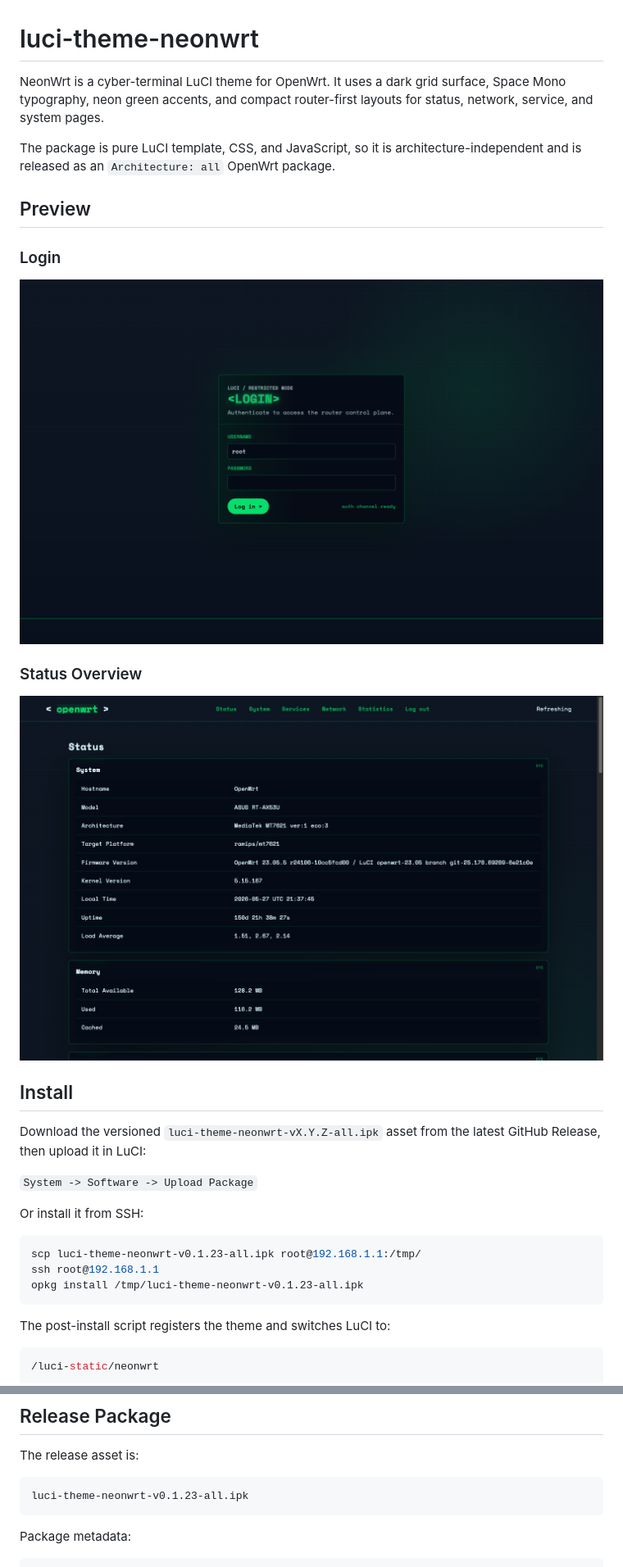
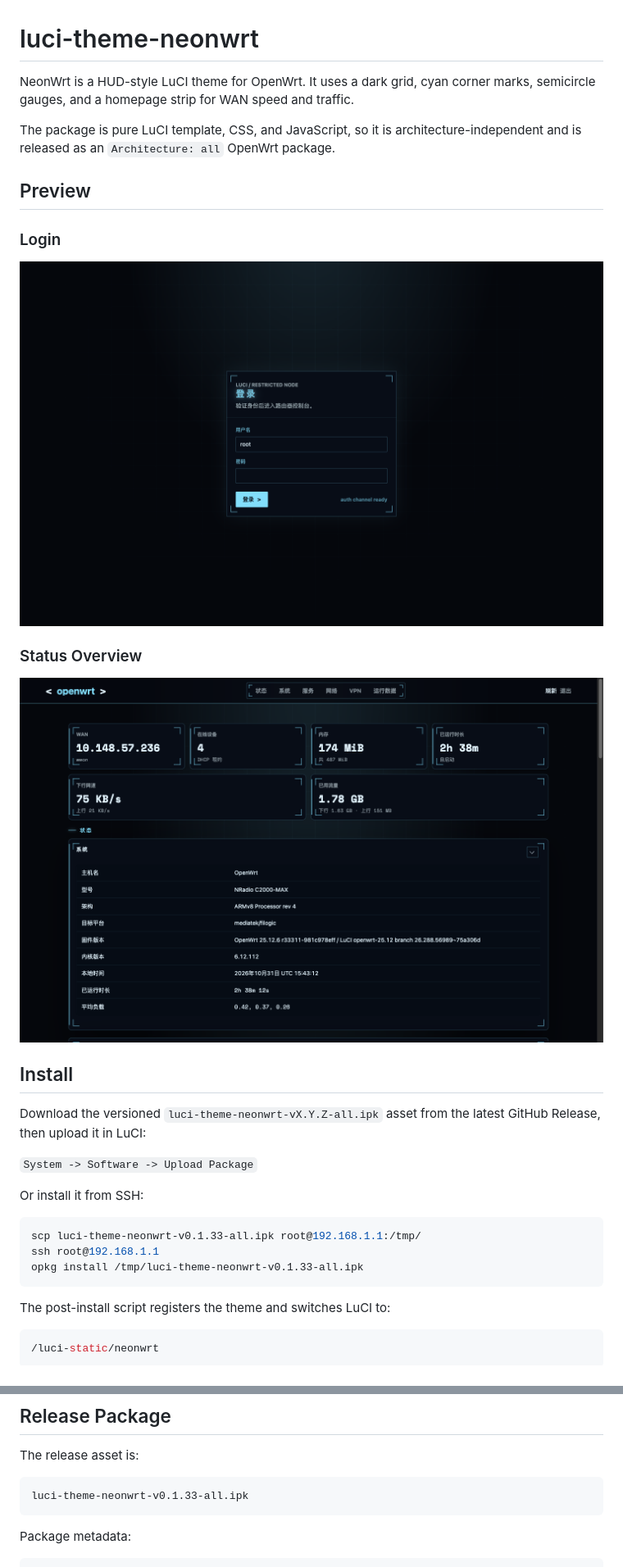
Before and after one commit to itworksig/luci-theme-neonwrt, a Markdown page: README.md, 2 parts joined by grey strips. Shown at 82% size. GitHub-like rendering; pictures changed too: docs/images/login.png, docs/images/overview.png.

Commit message:
Restyle the interface as a cyan HUD and show live WAN speed and usage on the overview.
Co-authored-by: Cursor <cursoragent@cursor.com>

````diff
--- a/README.md
+++ b/README.md
@@ -1,6 +1,6 @@
 # luci-theme-neonwrt
 
-NeonWrt is a cyber-terminal LuCI theme for OpenWrt. It uses a dark grid surface, Space Mono typography, neon green accents, and compact router-first layouts for status, network, service, and system pages.
+NeonWrt is a HUD-style LuCI theme for OpenWrt. It uses a dark grid, cyan corner marks, semicircle gauges, and a homepage strip for WAN speed and traffic.
 
 The package is pure LuCI template, CSS, and JavaScript, so it is architecture-independent and is released as an `Architecture: all` OpenWrt package.
 
@@ -23,9 +23,9 @@ Download the versioned `luci-theme-neonwrt-vX.Y.Z-all.ipk` asset from the latest
 Or install it from SSH:
 
 ```sh
-scp luci-theme-neonwrt-v0.1.23-all.ipk root@192.168.1.1:/tmp/
+scp luci-theme-neonwrt-v0.1.33-all.ipk root@192.168.1.1:/tmp/
 ssh root@192.168.1.1
-opkg install /tmp/luci-theme-neonwrt-v0.1.23-all.ipk
+opkg install /tmp/luci-theme-neonwrt-v0.1.33-all.ipk
 ```
 
 The post-install script registers the theme and switches LuCI to:
@@ -41,7 +41,7 @@ The package does not ship `/etc/config/*` files, so it will not overwrite router
 The release asset is:
 
 ```text
-luci-theme-neonwrt-v0.1.23-all.ipk
+luci-theme-neonwrt-v0.1.33-all.ipk
 ```
 
 Package metadata:
````
Also changed, not shown: 8 other files.
